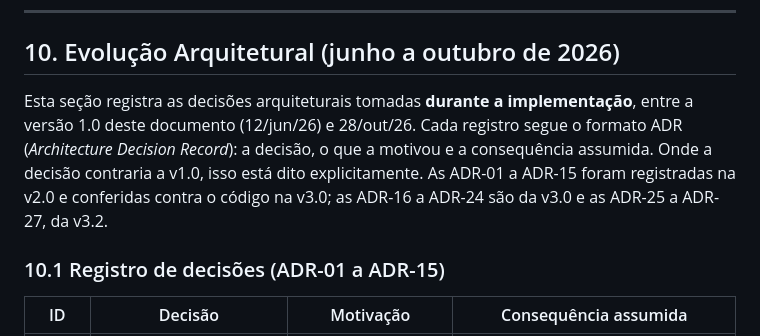
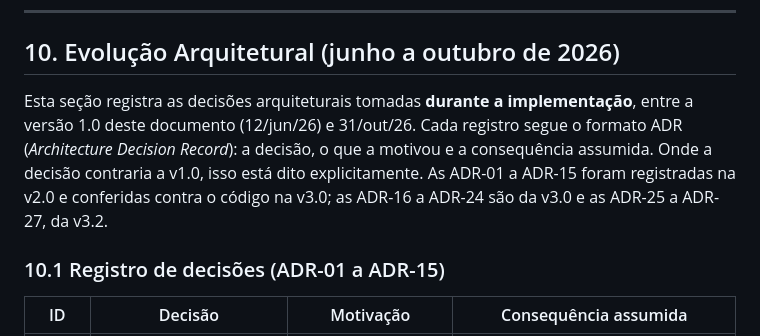
Before and after one commit to davieduardo001/tcc-ciencia-computacao-ucb, a Markdown page: docs/documento_arquitetura.md, the part around the change. Rendered like a GitHub page.

```diff
--- a/docs/documento_arquitetura.md
+++ b/docs/documento_arquitetura.md
@@ -442,7 +442,7 @@ Esta seção separa o que é **premissa de dimensionamento** (nunca medida) do q
 
 ## 10. Evolução Arquitetural (junho a outubro de 2026)
 
-Esta seção registra as decisões arquiteturais tomadas **durante a implementação**, entre a versão 1.0 deste documento (12/jun/26) e 28/out/26. Cada registro segue o formato ADR (*Architecture Decision Record*): a decisão, o que a motivou e a consequência assumida. Onde a decisão contraria a v1.0, isso está dito explicitamente. As ADR-01 a ADR-15 foram registradas na v2.0 e conferidas contra o código na v3.0; as ADR-16 a ADR-24 são da v3.0 e as ADR-25 a ADR-27, da v3.2.
+Esta seção registra as decisões arquiteturais tomadas **durante a implementação**, entre a versão 1.0 deste documento (12/jun/26) e 31/out/26. Cada registro segue o formato ADR (*Architecture Decision Record*): a decisão, o que a motivou e a consequência assumida. Onde a decisão contraria a v1.0, isso está dito explicitamente. As ADR-01 a ADR-15 foram registradas na v2.0 e conferidas contra o código na v3.0; as ADR-16 a ADR-24 são da v3.0 e as ADR-25 a ADR-27, da v3.2.
 
 ### 10.1 Registro de decisões (ADR-01 a ADR-15)
 
```
Also changed, not shown: docs/drs.md (+1 -1 lines).
